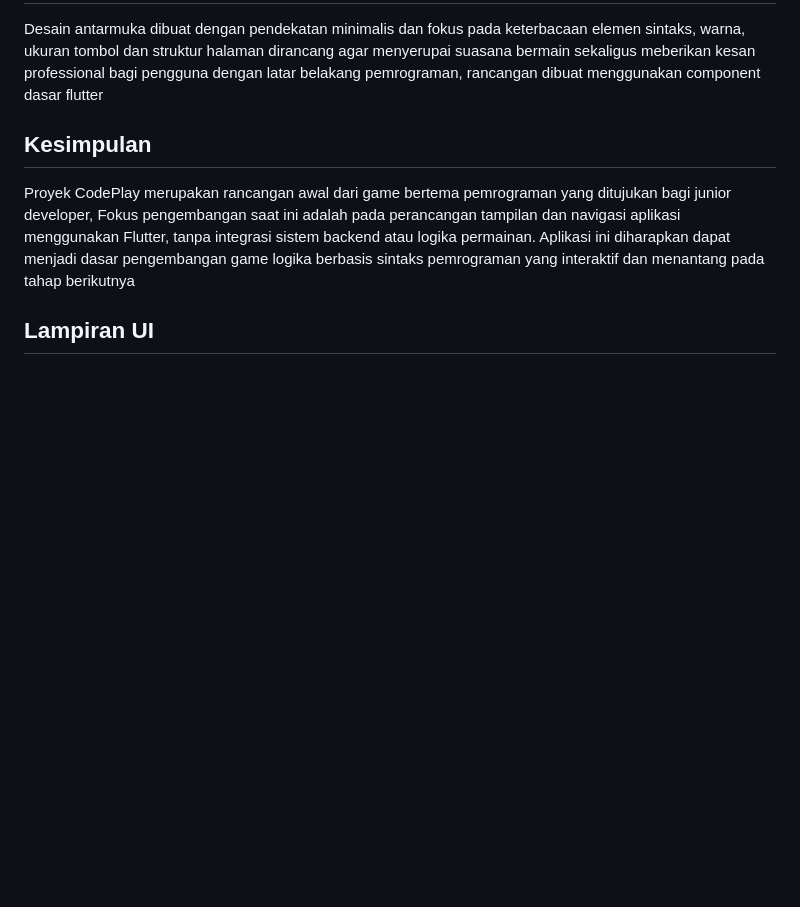
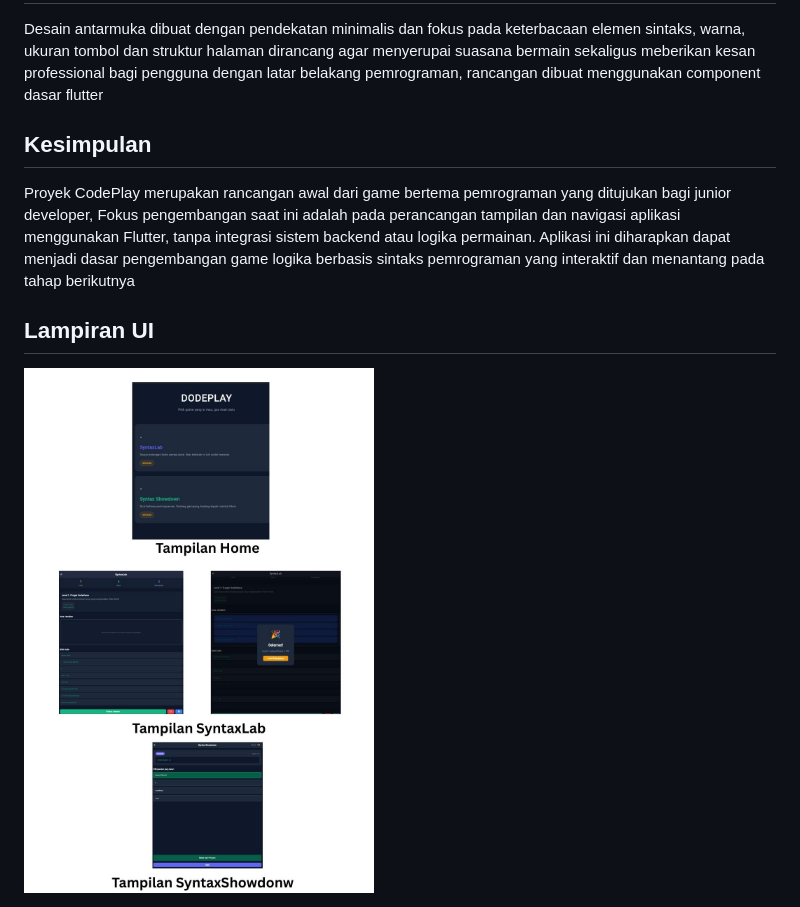
Before and after one commit to oyi22/CodePlay, a Markdown page: README.md, the part around the change. Rendered like a GitHub page; blank space fills up the shorter version.

Commit message:
Update README.md
add lampiran

```diff
--- a/README.md
+++ b/README.md
@@ -45,3 +45,4 @@ Proyek CodePlay merupakan rancangan awal dari game bertema pemrograman yang ditu
 Fokus pengembangan saat ini adalah pada perancangan tampilan dan navigasi aplikasi menggunakan Flutter, tanpa integrasi sistem backend atau logika permainan. Aplikasi ini diharapkan dapat menjadi dasar pengembangan game logika berbasis sintaks pemrograman yang interaktif dan menantang pada tahap berikutnya
 
 ## Lampiran UI
+<img src="https://github.com/oyi22/CodePlay/blob/ec1eec66e89b92c0b6091ae0f5f1485cd19afbe8/Tampilan%20Home.jpg?raw=true" width="350">
```
